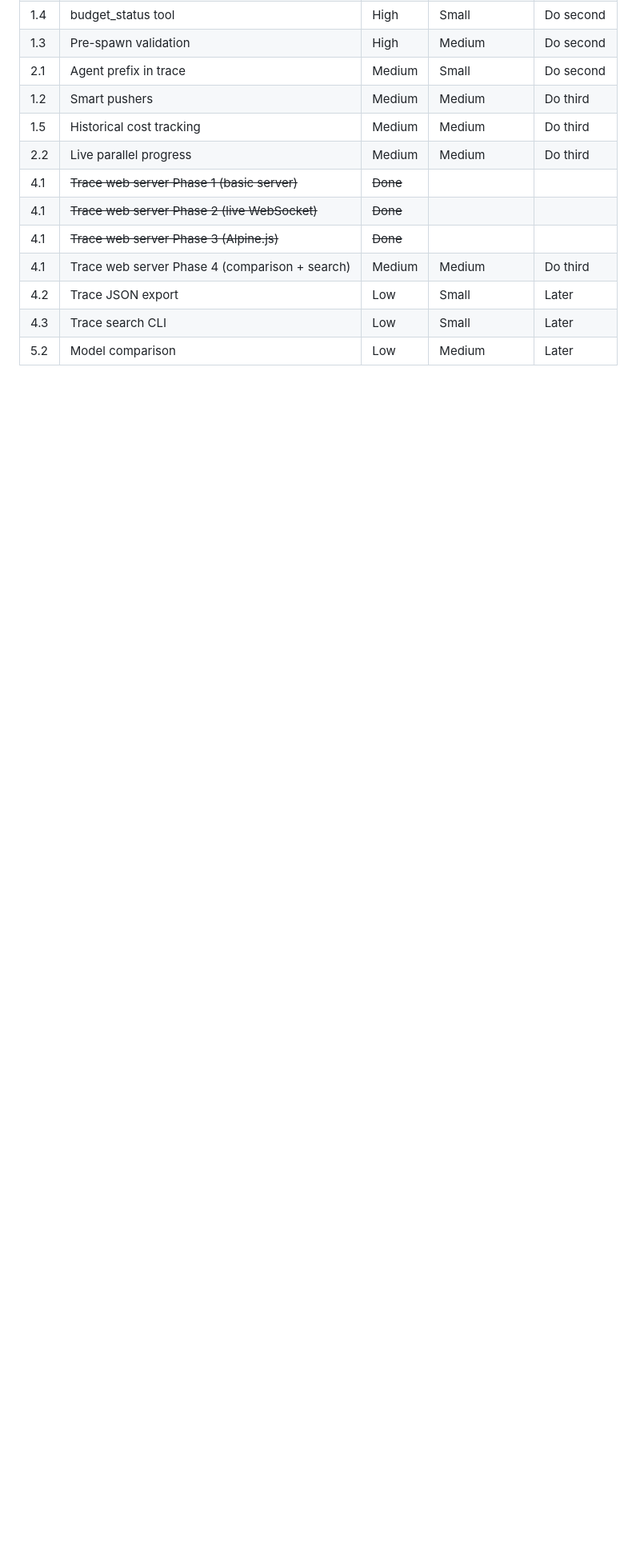
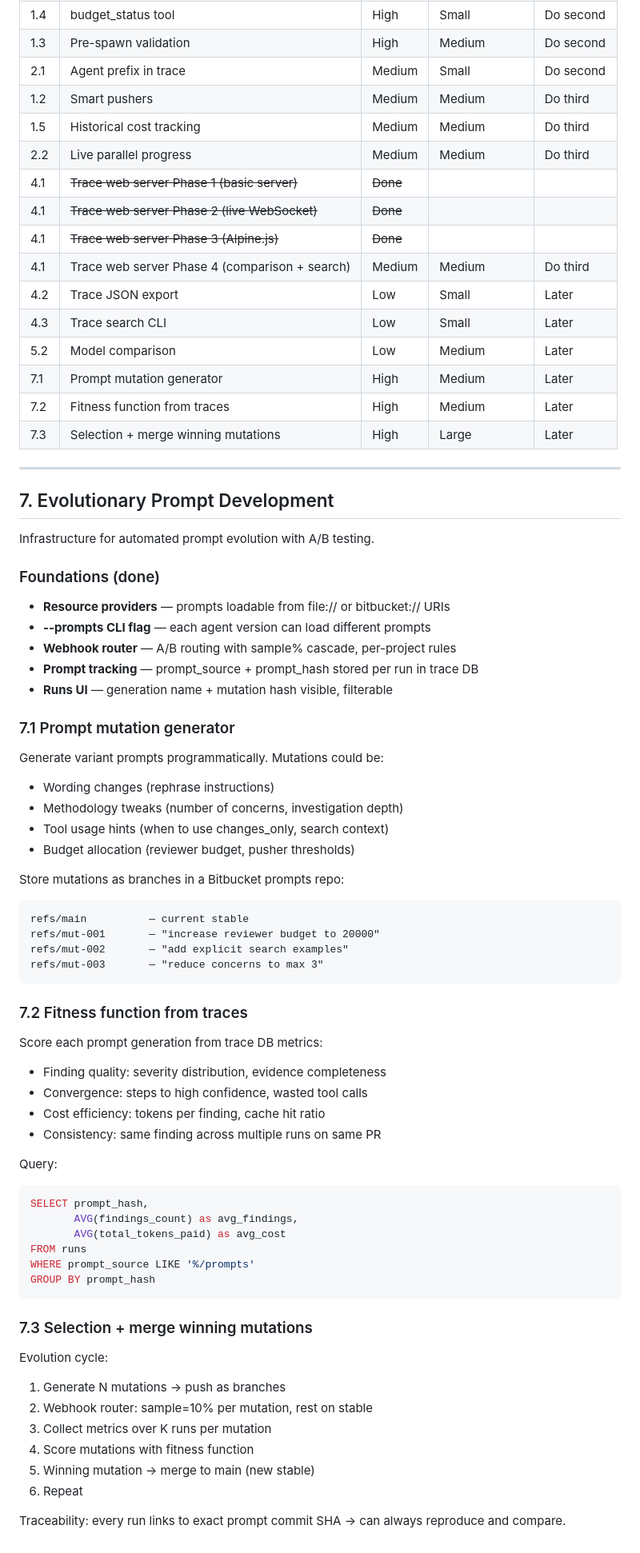
Before and after one commit to andreyzebin/diff-graph, a Markdown page: TODO.md, the part around one of its changes. Shown at 80% size. Rendered like a GitHub page; blank space fills up the shorter version.

Commit message:
Document resource providers and evolutionary prompt development
- REQUIREMENTS.md: resource providers (file/bitbucket), prompt_hash
  (commit SHA vs content md5), --prompts CLI, runs UI prompts column
- TODO.md: mark DiffSearch/webhook/resources/prompt-tracking as done,
  add Section 7 (evolutionary development) with mutation generator,
  fitness function, selection cycle

Co-Authored-By: Claude Opus 4.6 (1M context) <noreply@anthropic.com>

````diff
--- a/TODO.md
+++ b/TODO.md
@@ -579,3 +583,66 @@ Each phase testable independently. Rollback at any stage: set `diff_mode: plain`
 | 4.2 | Trace JSON export | Low | Small | Later |
 | 4.3 | Trace search CLI | Low | Small | Later |
 | 5.2 | Model comparison | Low | Medium | Later |
+| 7.1 | Prompt mutation generator | High | Medium | Later |
+| 7.2 | Fitness function from traces | High | Medium | Later |
+| 7.3 | Selection + merge winning mutations | High | Large | Later |
+
+---
+
+## 7. Evolutionary Prompt Development
+
+Infrastructure for automated prompt evolution with A/B testing.
+
+### Foundations (done)
+
+- **Resource providers** — prompts loadable from file:// or bitbucket:// URIs
+- **--prompts CLI flag** — each agent version can load different prompts
+- **Webhook router** — A/B routing with sample% cascade, per-project rules
+- **Prompt tracking** — prompt_source + prompt_hash stored per run in trace DB
+- **Runs UI** — generation name + mutation hash visible, filterable
+
+### 7.1 Prompt mutation generator
+
+Generate variant prompts programmatically. Mutations could be:
+- Wording changes (rephrase instructions)
+- Methodology tweaks (number of concerns, investigation depth)
+- Tool usage hints (when to use changes_only, search context)
+- Budget allocation (reviewer budget, pusher thresholds)
+
+Store mutations as branches in a Bitbucket prompts repo:
+```
+refs/main          — current stable
+refs/mut-001       — "increase reviewer budget to 20000"
+refs/mut-002       — "add explicit search examples"
+refs/mut-003       — "reduce concerns to max 3"
+```
+
+### 7.2 Fitness function from traces
+
+Score each prompt generation from trace DB metrics:
+- Finding quality: severity distribution, evidence completeness
+- Convergence: steps to high confidence, wasted tool calls
+- Cost efficiency: tokens per finding, cache hit ratio
+- Consistency: same finding across multiple runs on same PR
+
+Query:
+```sql
+SELECT prompt_hash,
+       AVG(findings_count) as avg_findings,
+       AVG(total_tokens_paid) as avg_cost
+FROM runs
+WHERE prompt_source LIKE '%/prompts'
+GROUP BY prompt_hash
+```
+
+### 7.3 Selection + merge winning mutations
+
+Evolution cycle:
+1. Generate N mutations → push as branches
+2. Webhook router: sample=10% per mutation, rest on stable
+3. Collect metrics over K runs per mutation
+4. Score mutations with fitness function
+5. Winning mutation → merge to main (new stable)
+6. Repeat
+
+Traceability: every run links to exact prompt commit SHA → can always reproduce and compare.
````
Also changed, not shown: other parts of TODO.md (+4 -0 lines), REQUIREMENTS.md (+13 -2 lines).
